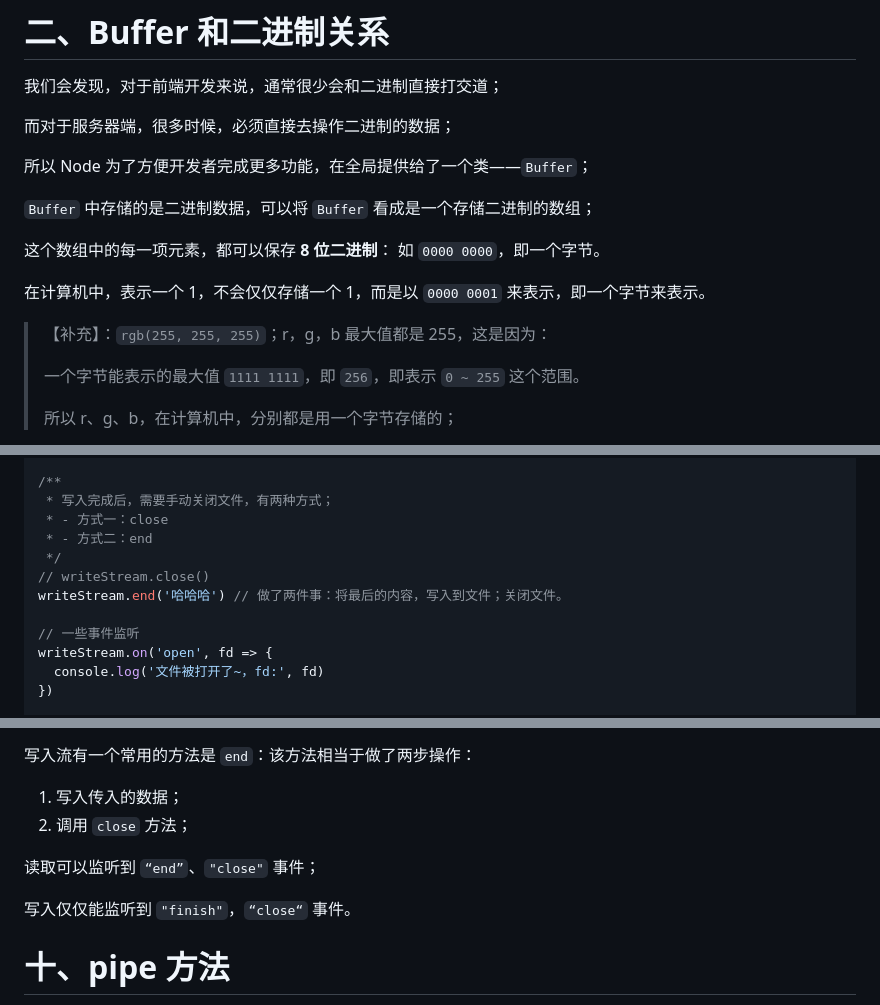
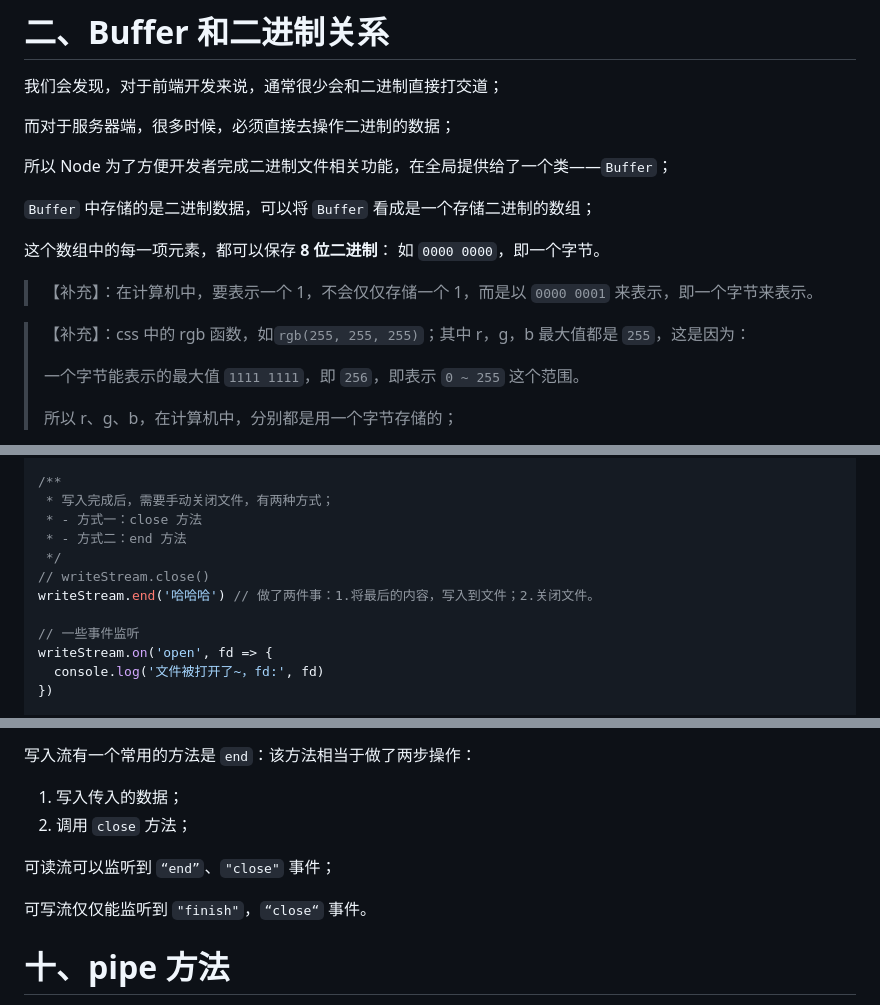
Before and after one commit to Zt2tzzt/NODE-ADVANCED, a Markdown page: 02-二进制-Buffer-Stream.md, 3 parts joined by grey strips. GitHub-like rendering.

```diff
--- a/02-二进制-Buffer-Stream.md
+++ b/02-二进制-Buffer-Stream.md
@@ -29,15 +29,15 @@ JavaScript 可以直接去处理，非常直观的数据：
 
 而对于服务器端，很多时候，必须直接去操作二进制的数据；
 
-所以 Node 为了方便开发者完成更多功能，在全局提供给了一个类——`Buffer`；
+所以 Node 为了方便开发者完成二进制文件相关功能，在全局提供给了一个类——`Buffer`；
 
 `Buffer` 中存储的是二进制数据，可以将 `Buffer` 看成是一个存储二进制的数组；
 
 这个数组中的每一项元素，都可以保存 **8 位二进制**： 如 `0000 0000`，即一个字节。
 
-在计算机中，表示一个 1，不会仅仅存储一个 1，而是以 `0000 0001` 来表示，即一个字节来表示。
+> 【补充】：在计算机中，要表示一个 1，不会仅仅存储一个 1，而是以 `0000 0001` 来表示，即一个字节来表示。
 
-> 【补充】：`rgb(255, 255, 255)`；r，g，b 最大值都是 255，这是因为：
+> 【补充】：css 中的 rgb 函数，如`rgb(255, 255, 255)`；其中 r，g，b 最大值都是 `255`，这是因为：
 >
 > 一个字节能表示的最大值 `1111 1111`，即 `256`，即表示 `0 ~ 255` 这个范围。
 >
@@ -510,11 +512,11 @@ writeStream.write('bbb', err => {
 
 /**
  * 写入完成后，需要手动关闭文件，有两种方式；
- * - 方式一：close
- * - 方式二：end
+ * - 方式一：close 方法
+ * - 方式二：end 方法
  */
 // writeStream.close()
-writeStream.end('哈哈哈') // 做了两件事：将最后的内容，写入到文件；关闭文件。
+writeStream.end('哈哈哈') // 做了两件事：1.将最后的内容，写入到文件；2.关闭文件。
 
 // 一些事件监听
 writeStream.on('open', fd => {
@@ -542,9 +544,9 @@ writeStream.on('close', () => {
 1. 写入传入的数据；
 2. 调用 `close` 方法；
 
-读取可以监听到 `“end”`、`"close"` 事件；
+可读流可以监听到 `“end”`、`"close"` 事件；
 
-写入仅仅能监听到 `"finish"`，`“close“` 事件。
+可写流仅仅能监听到 `"finish"`，`“close“` 事件。
 
 # 十、pipe 方法
 
```
Also changed, not shown: other parts of 02-二进制-Buffer-Stream.md (+7 -5 lines).
